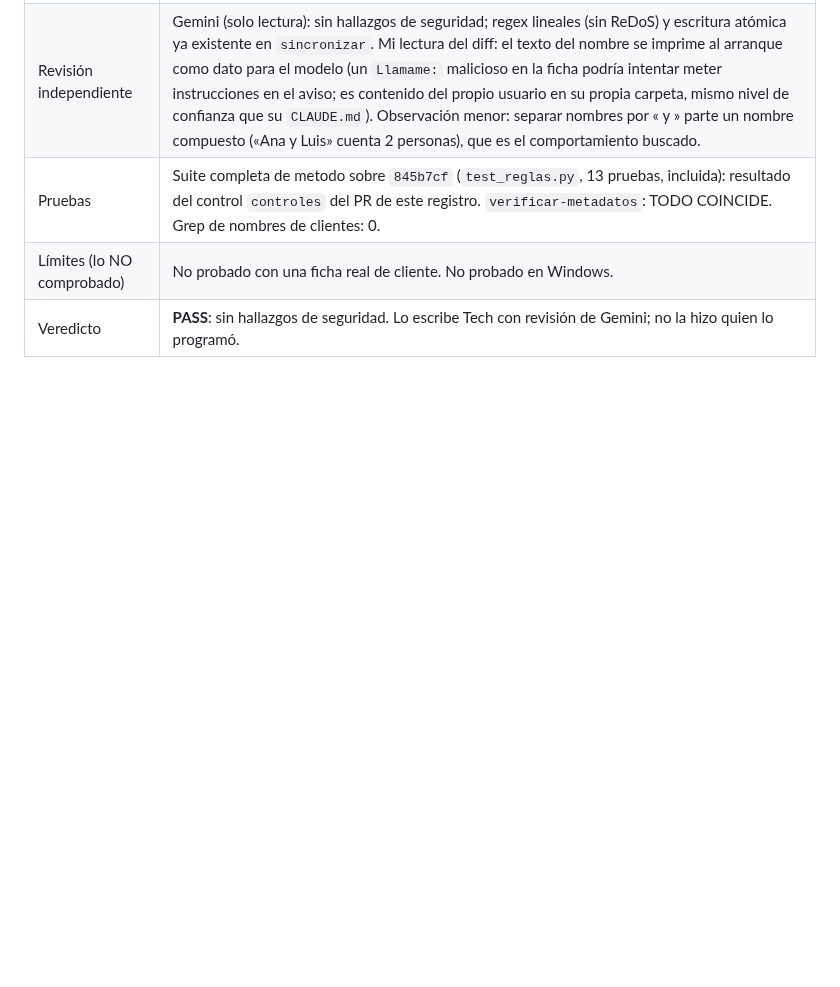
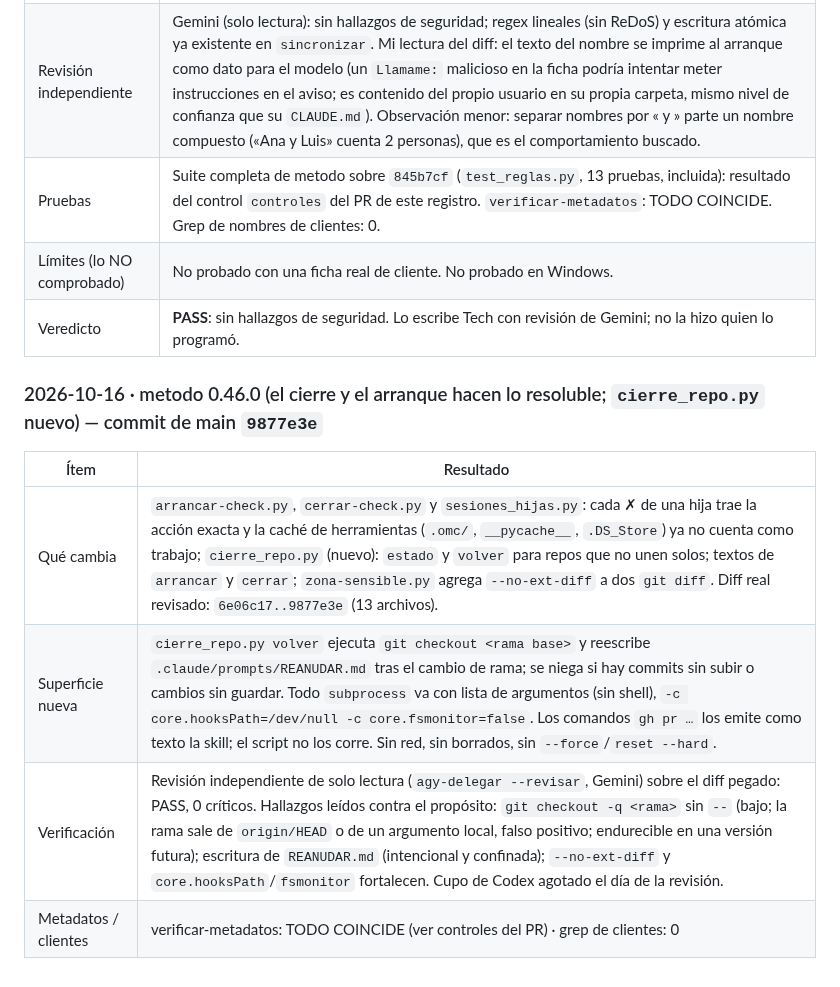
Before and after one commit to raimondifernando-web/claude-catalogo, a Markdown page: docs/SECURITY-CHECKS.md, the part around the change. Rendered like a GitHub page; blank space fills up the shorter version.

Commit message:
Security check de metodo 0.46.0 (commit de main 9877e3e)
Co-Authored-By: Claude Sonnet 5.5 <noreply@anthropic.com>

```diff
--- a/docs/SECURITY-CHECKS.md
+++ b/docs/SECURITY-CHECKS.md
@@ -1119,3 +1119,11 @@ Composición pedida por el dueño del producto tras auditar el origen de 40 piez
 | Pruebas | Suite completa de metodo sobre `845b7cf` (`test_reglas.py`, 13 pruebas, incluida): resultado del control `controles` del PR de este registro. `verificar-metadatos`: TODO COINCIDE. Grep de nombres de clientes: 0. |
 | Límites (lo NO comprobado) | No probado con una ficha real de cliente. No probado en Windows. |
 | Veredicto | **PASS**: sin hallazgos de seguridad. Lo escribe Tech con revisión de Gemini; no la hizo quien lo programó. |
+
+### 2026-10-16 · metodo 0.46.0 (el cierre y el arranque hacen lo resoluble; `cierre_repo.py` nuevo) — commit de main `9877e3e`
+| Ítem | Resultado |
+|---|---|
+| Qué cambia | `arrancar-check.py`, `cerrar-check.py` y `sesiones_hijas.py`: cada ✗ de una hija trae la acción exacta y la caché de herramientas (`.omc/`, `__pycache__`, `.DS_Store`) ya no cuenta como trabajo; `cierre_repo.py` (nuevo): `estado` y `volver` para repos que no unen solos; textos de `arrancar` y `cerrar`; `zona-sensible.py` agrega `--no-ext-diff` a dos `git diff`. Diff real revisado: `6e06c17..9877e3e` (13 archivos). |
+| Superficie nueva | `cierre_repo.py volver` ejecuta `git checkout <rama base>` y reescribe `.claude/prompts/REANUDAR.md` tras el cambio de rama; se niega si hay commits sin subir o cambios sin guardar. Todo `subprocess` va con lista de argumentos (sin shell), `-c core.hooksPath=/dev/null -c core.fsmonitor=false`. Los comandos `gh pr …` los emite como texto la skill; el script no los corre. Sin red, sin borrados, sin `--force`/`reset --hard`. |
+| Verificación | Revisión independiente de solo lectura (`agy-delegar --revisar`, Gemini) sobre el diff pegado: PASS, 0 críticos. Hallazgos leídos contra el propósito: `git checkout -q <rama>` sin `--` (bajo; la rama sale de `origin/HEAD` o de un argumento local, falso positivo; endurecible en una versión futura); escritura de `REANUDAR.md` (intencional y confinada); `--no-ext-diff` y `core.hooksPath`/`fsmonitor` fortalecen. Cupo de Codex agotado el día de la revisión. |
+| Metadatos / clientes | verificar-metadatos: TODO COINCIDE (ver controles del PR) · grep de clientes: 0 |
```
